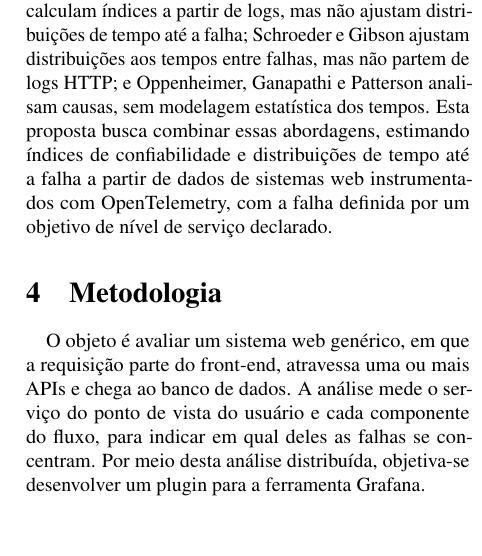
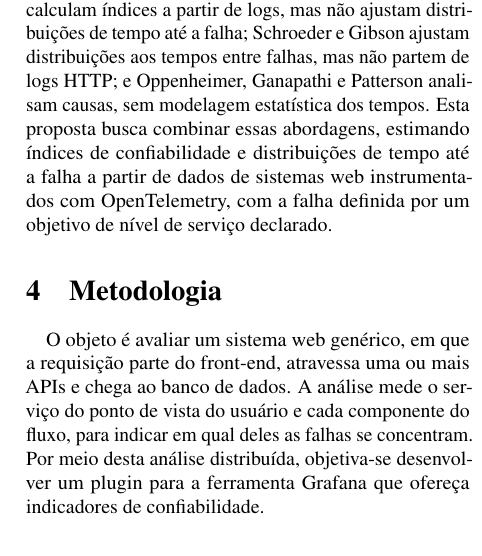
Before and after one commit to FelippeVelosoMarinho/eee017-confiabilidade-http, a LaTeX paper (docs/proposal/proposal.tex, which reads docs/proposal/metodologia.tex): part of one column of page 2 of 3, cut so that both start at the same text, the shorter picture padded with empty space. Compiled offline with pdfLaTeX.

Commit message:
feat: more cohesive metodology

```diff
--- a/docs/proposal/metodologia.tex
+++ b/docs/proposal/metodologia.tex
@@ -9,7 +9,8 @@ O objeto é avaliar um sistema web genérico, em que a requisição parte do
 front-end, atravessa uma ou mais APIs e chega ao banco de dados. A análise
 mede o serviço do ponto de vista do usuário e cada componente do fluxo,
 para indicar em qual deles as falhas se concentram. Por meio desta análise
-distribuída, objetiva-se desenvolver um plugin para a ferramenta Grafana.
+distribuída, objetiva-se desenvolver um plugin para a ferramenta Grafana que
+ofereça indicadores de confiabilidade.
 
 \textbf{Coleta.} Os componentes são instrumentados com o OpenTelemetry,
 cujas convenções semânticas padronizam as medidas de HTTP e de banco de
```
